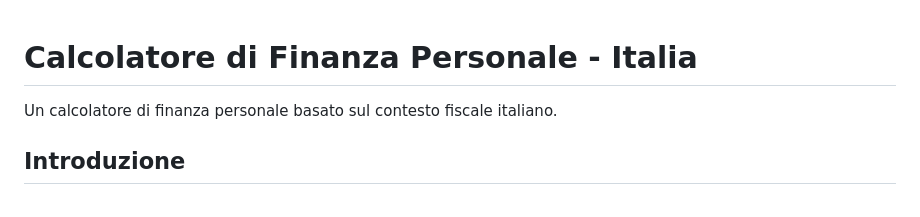
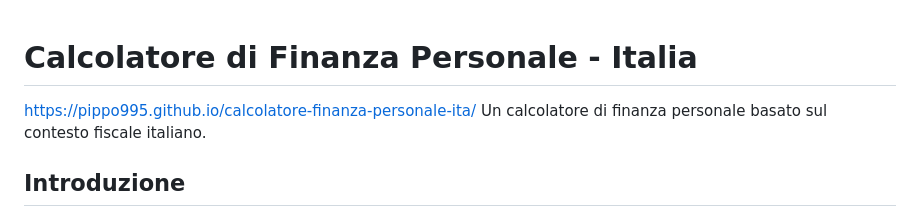
Before and after one commit to pippo995/calcolatore-fondo-pensione-ita, a Markdown page: README.md, the part around the change. Rendered like a GitHub page.

```diff
--- a/README.md
+++ b/README.md
@@ -1,4 +1,6 @@
 # Calcolatore di Finanza Personale - Italia
+
+https://pippo995.github.io/calcolatore-finanza-personale-ita/
 Un calcolatore di finanza personale basato sul contesto fiscale italiano.
 
 ## Introduzione
```
